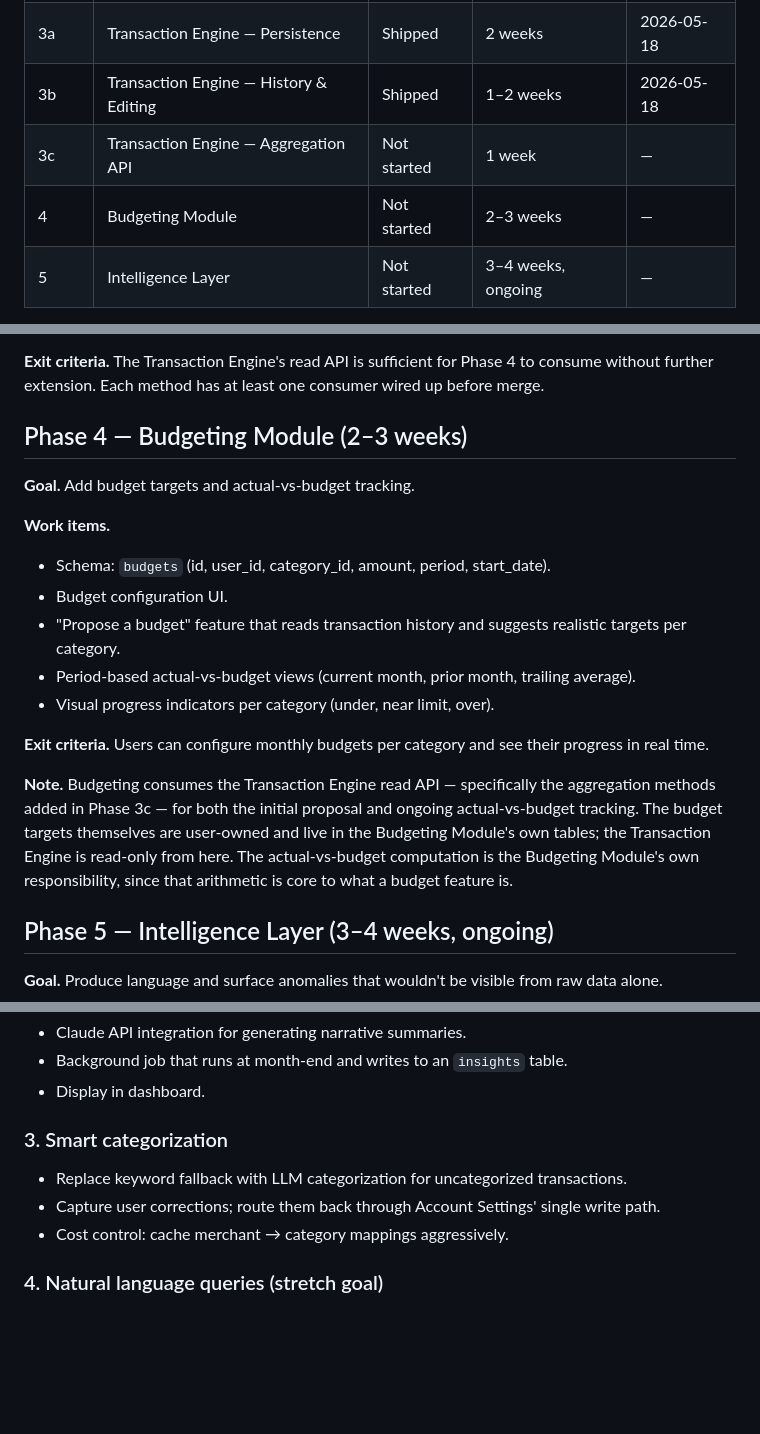
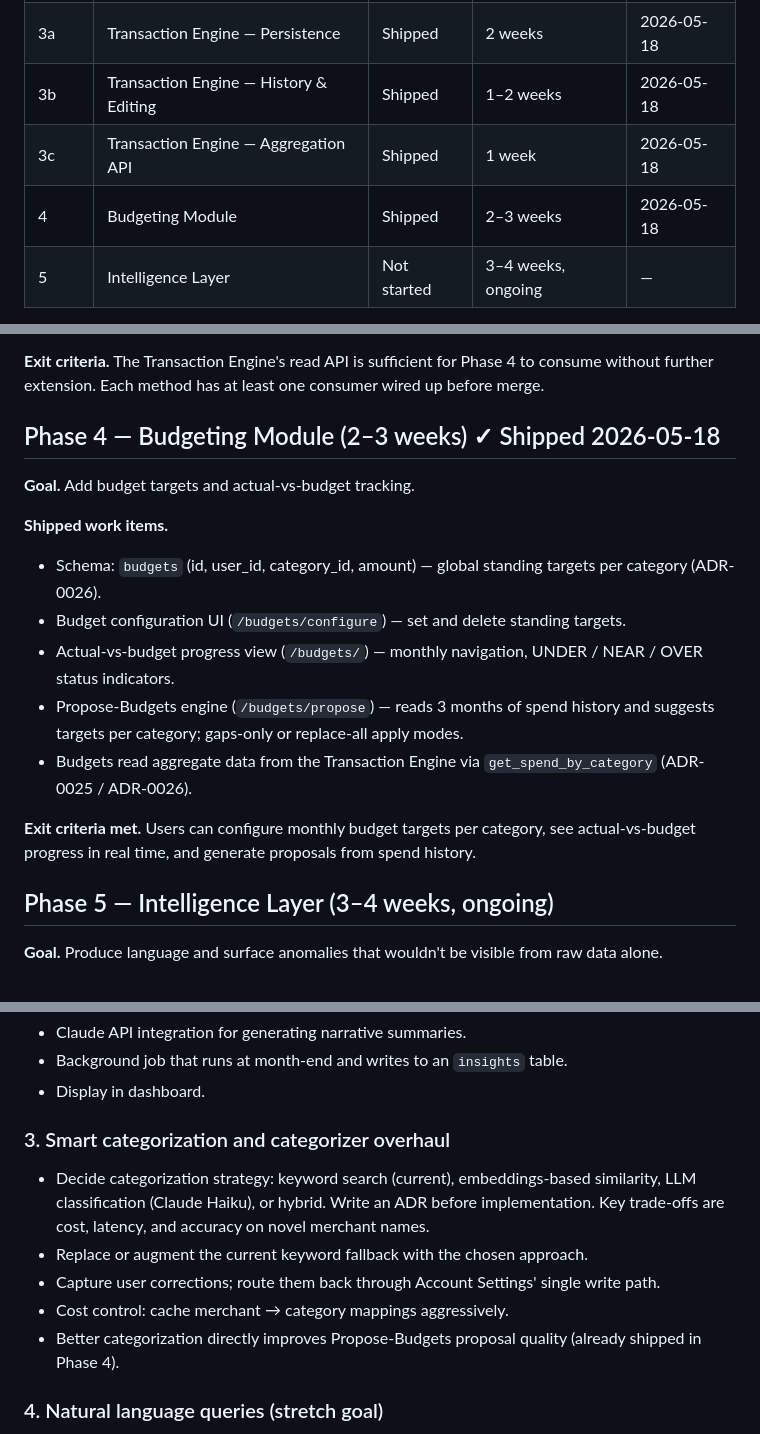
Before and after one commit to erinep/local_budget, a Markdown page: docs/roadmap.md, 3 parts joined by grey strips. Rendered like a GitHub page; blank space fills up the shorter version.

Commit message:
docs: advance to Phase 5 (ADR-0027) (#34)
* docs: defer propose-budgets from Phase 4, advance to Phase 5 (ADR-0027)

Co-Authored-By: Claude Sonnet 4.6 <noreply@anthropic.com>

* docs: mark Phase 3c/4 shipped; propose-budgets is shipped not deferred

Co-Authored-By: Claude Sonnet 4.6 <noreply@anthropic.com>

---------

Co-authored-by: Claude Sonnet 4.6 <noreply@anthropic.com>

```diff
--- a/docs/roadmap.md
+++ b/docs/roadmap.md
@@ -11,8 +11,8 @@ Phases, work items, and exit criteria. Updated as phases ship.
 | 2 | Account Settings Service | Shipped | 1–2 weeks | 2026-05-17 |
 | 3a | Transaction Engine — Persistence | Shipped | 2 weeks | 2026-05-18 |
 | 3b | Transaction Engine — History & Editing | Shipped | 1–2 weeks | 2026-05-18 |
-| 3c | Transaction Engine — Aggregation API | Not started | 1 week | — |
-| 4 | Budgeting Module | Not started | 2–3 weeks | — |
+| 3c | Transaction Engine — Aggregation API | Shipped | 1 week | 2026-05-18 |
+| 4 | Budgeting Module | Shipped | 2–3 weeks | 2026-05-18 |
 | 5 | Intelligence Layer | Not started | 3–4 weeks, ongoing | — |
 
 Update the Status, Target, and Shipped columns when a phase moves. Update the **Current phase** field in [`../CLAUDE.md`](../CLAUDE.md) when a phase ships.
@@ -106,20 +106,18 @@ Three vertical slices, each independently shippable, with PRs sized for review a
 
 **Exit criteria.** The Transaction Engine's read API is sufficient for Phase 4 to consume without further extension. Each method has at least one consumer wired up before merge.
 
-## Phase 4 — Budgeting Module (2–3 weeks)
+## Phase 4 — Budgeting Module (2–3 weeks) ✓ Shipped 2026-05-18
 
 **Goal.** Add budget targets and actual-vs-budget tracking.
 
-**Work items.**
-- Schema: `budgets` (id, user_id, category_id, amount, period, start_date).
-- Budget configuration UI.
-- "Propose a budget" feature that reads transaction history and suggests realistic targets per category.
-- Period-based actual-vs-budget views (current month, prior month, trailing average).
-- Visual progress indicators per category (under, near limit, over).
+**Shipped work items.**
+- Schema: `budgets` (id, user_id, category_id, amount) — global standing targets per category (ADR-0026).
+- Budget configuration UI (`/budgets/configure`) — set and delete standing targets.
+- Actual-vs-budget progress view (`/budgets/`) — monthly navigation, UNDER / NEAR / OVER status indicators.
+- Propose-Budgets engine (`/budgets/propose`) — reads 3 months of spend history and suggests targets per category; gaps-only or replace-all apply modes.
+- Budgets read aggregate data from the Transaction Engine via `get_spend_by_category` (ADR-0025 / ADR-0026).
 
-**Exit criteria.** Users can configure monthly budgets per category and see their progress in real time.
-
-**Note.** Budgeting consumes the Transaction Engine read API — specifically the aggregation methods added in Phase 3c — for both the initial proposal and ongoing actual-vs-budget tracking. The budget targets themselves are user-owned and live in the Budgeting Module's own tables; the Transaction Engine is read-only from here. The actual-vs-budget computation is the Budgeting Module's own responsibility, since that arithmetic is core to what a budget feature is.
+**Exit criteria met.** Users can configure monthly budget targets per category, see actual-vs-budget progress in real time, and generate proposals from spend history.
 
 ## Phase 5 — Intelligence Layer (3–4 weeks, ongoing)
 
@@ -139,11 +137,13 @@ Work is ordered by priority. Each item ships independently before the next is st
 - Background job that runs at month-end and writes to an `insights` table.
 - Display in dashboard.
 
-### 3. Smart categorization
+### 3. Smart categorization and categorizer overhaul
 
-- Replace keyword fallback with LLM categorization for uncategorized transactions.
+- Decide categorization strategy: keyword search (current), embeddings-based similarity, LLM classification (Claude Haiku), or hybrid. Write an ADR before implementation. Key trade-offs are cost, latency, and accuracy on novel merchant names.
+- Replace or augment the current keyword fallback with the chosen approach.
 - Capture user corrections; route them back through Account Settings' single write path.
 - Cost control: cache merchant → category mappings aggressively.
+- Better categorization directly improves Propose-Budgets proposal quality (already shipped in Phase 4).
 
 ### 4. Natural language queries (stretch goal)
 
```
Also changed, not shown: CLAUDE.md (+1 -1 lines).
